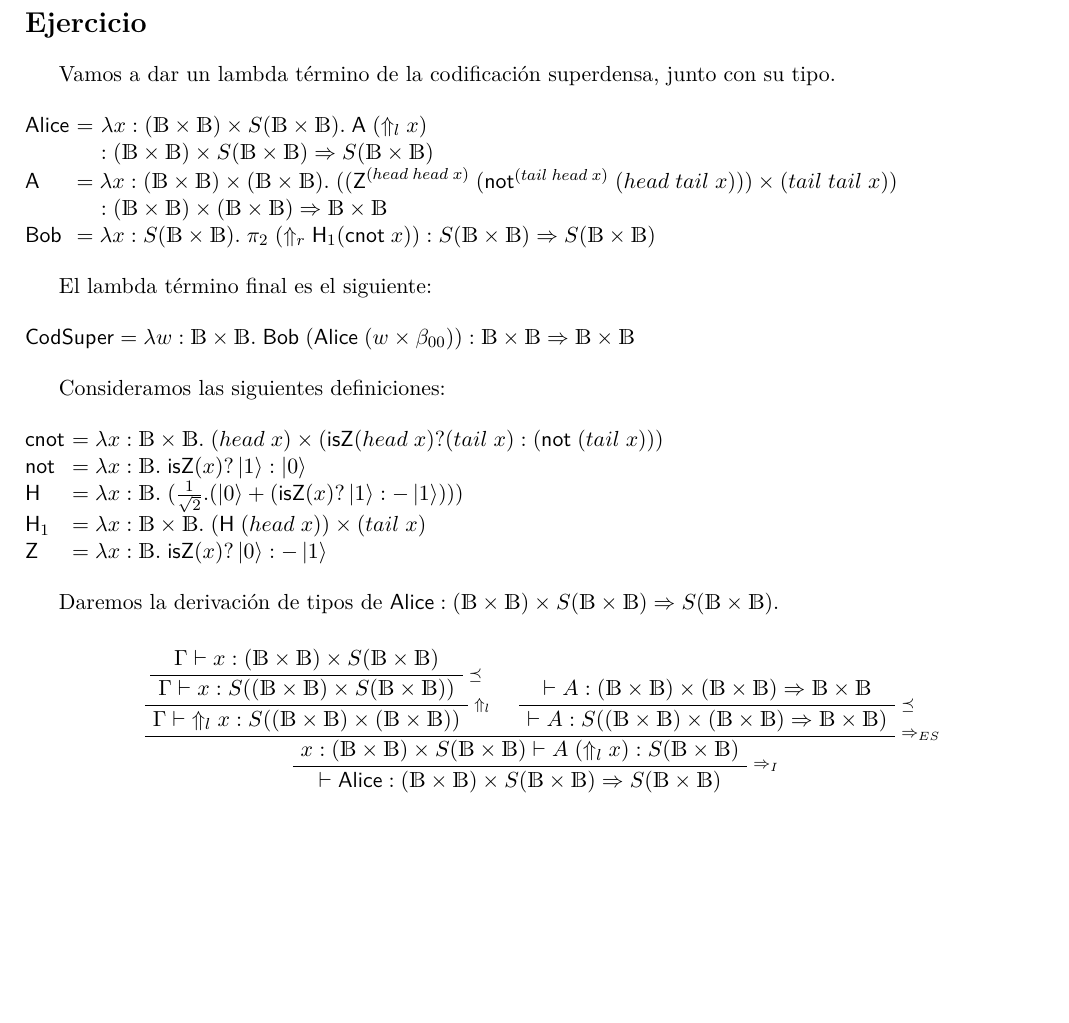
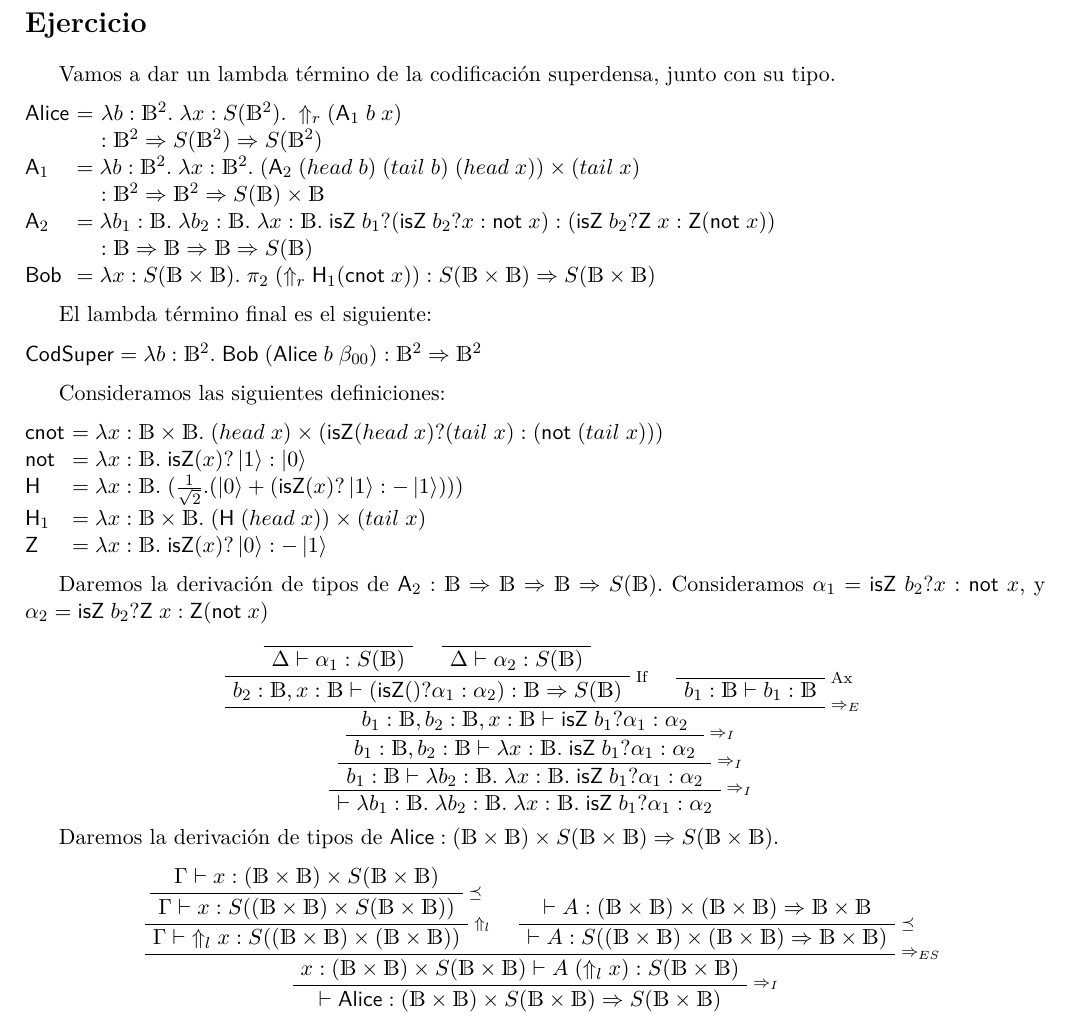
Before and after one commit to JoelCa/Cuantica, a LaTeX document (practica4/practica4.tex): part of page 2 of 2, cut so that both start at the same text, the shorter picture padded with empty space. Compiled offline with pdfLaTeX.

Commit message:
correciones

```diff
--- a/practica4/practica4.tex
+++ b/practica4/practica4.tex
@@ -39,15 +39,19 @@
 Vamos a dar un lambda término de la codificación superdensa, junto con su tipo.
 
 \begin{tabbing}
-  $\textsf{Alice}$ \= $=$ \= $\lambda x : (\mathds{B} \times \mathds{B}) \times S (\mathds{B} \times \mathds{B}).
-  \; \textsf{A} \; (\Uparrow_{l} x)$ \\
+  $\textsf{Alice}$ \= $=$ \= $\lambda b : \mathds{B}^2. \; \lambda x : S(\mathds{B}^2).
+  \; \Uparrow_r (\textsf{A}_1 \; b \; x)$ \\
 
-  \> \> $: (\mathds{B} \times  \mathds{B}) \times S(\mathds{B} \times \mathds{B}) \Rightarrow S(\mathds{B} \times \mathds{B})$ \\
+  \> \> $: \mathds{B}^2 \Rightarrow S(\mathds{B}^2) \Rightarrow S(\mathds{B}^2)$ \\
 
-  $\textsf{A}$ \> $= \lambda x: (\mathds{B} \times \mathds{B}) \times (\mathds{B} \times \mathds{B}). \; ((\textsf{Z}^{(head \; head \; x)}\;
-  (\textsf{not}^{(tail \; head \; x)} \; (head \; tail \; x))) \times (tail \; tail \; x))$ \\
+  $\textsf{A}_1$ \> $= \lambda b : \mathds{B}^2 . \; \lambda x : \mathds{B}^2. \; ( \textsf{A}_2 \; (head \; b) \; (tail \; b) \; (head \; x))
+  \times (tail \; x)$ \\
+  \> \> $: \mathds{B}^2 \Rightarrow \mathds{B}^2 \Rightarrow S(\mathds{B}) \times \mathds{B}$ \\
 
-  \> \> $: (\mathds{B} \times  \mathds{B}) \times (\mathds{B} \times  \mathds{B}) \Rightarrow \mathds{B} \times \mathds{B}$ \\
+  $\textsf{A}_2$ \> $= \lambda b_1:\mathds{B}. \; \lambda b_2:\mathds{B}. \; \lambda x : \mathds{B}. \;
+  \textsf{isZ} \; b_1 ? (\textsf{isZ} \; b_2 ? x : \textsf{not} \; x) :
+  (\textsf{isZ} \; b_2 ? \textsf{Z} \; x : \textsf{Z} (\textsf{not} \; x))$ \\
+  \> \> $: \mathds{B} \Rightarrow \mathds{B} \Rightarrow \mathds{B} \Rightarrow S(\mathds{B})$ \\
 
   $\textsf{Bob}$ \> $= \lambda x : S(\mathds{B} \times \mathds{B}). \; \pi_{2} \; (\Uparrow_{r} \textsf{H}_{1} (\textsf{cnot} \; x))
   : S(\mathds{B} \times \mathds{B}) \Rightarrow S(\mathds{B} \times \mathds{B})$
@@ -56,8 +60,8 @@ Vamos a dar un lambda término de la codificación superdensa, junto con su tipo
 El lambda término final es el siguiente:
 
 \begin{tabbing}
-  $\textsf{CodSuper} = \lambda w : \mathds{B} \times \mathds{B}. \; \textsf{Bob} \; (\textsf{Alice} \; (w \times \beta_{00}) )
-  : \mathds{B} \times \mathds{B} \Rightarrow \mathds{B} \times \mathds{B}$
+  $\textsf{CodSuper} = \lambda b : \mathds{B}^2. \; \textsf{Bob} \; (\textsf{Alice} \; b \; \beta_{00})
+  : \mathds{B}^2 \Rightarrow \mathds{B}^2$
 \end{tabbing}
 
 Consideramos las siguientes definiciones:
@@ -74,6 +78,35 @@ Consideramos las siguientes definiciones:
 
   $\textsf{Z}$ \> $= \lambda x : \mathds{B}. \; \textsf{isZ}(x) ? \ket{0} : - \ket{1}$
 \end{tabbing}
+
+Daremos la derivación de tipos de $\textsf{A}_2 : \mathds{B} \Rightarrow \mathds{B} \Rightarrow \mathds{B} \Rightarrow S(\mathds{B})$.
+Consideramos $\alpha_1 = \textsf{isZ} \; b_2 ? x : \textsf{not} \; x$, y
+$\alpha_2 = \textsf{isZ} \; b_2 ? \textsf{Z} \; x : \textsf{Z} (\textsf{not} \; x)$
+
+
+\begin{prooftree}
+  \AxiomC{$$}
+  \UnaryInfC{$\Delta \vdash \alpha_1:S(\mathds{B})$}
+  \AxiomC{$$}
+  \UnaryInfC{$\Delta \vdash \alpha_2:S(\mathds{B})$}
+  \RightLabel{\scriptsize{If}}
+  \BinaryInfC{$b_2:\mathds{B}, x:\mathds{B} \vdash (\textsf{isZ}() ? \alpha_1 : \alpha_2) : \mathds{B} \Rightarrow S(\mathds{B})$}
+  \AxiomC{$$}
+  \RightLabel{\scriptsize{Ax}}
+  \UnaryInfC{$b_1 : \mathds{B} \vdash b_1 : \mathds{B}$}
+  \RightLabel{\scriptsize{$\Rightarrow_E$}}
+  \BinaryInfC{$b_1: \mathds{B}, b_2:\mathds{B}, x : \mathds{B} \vdash
+  \textsf{isZ} \; b_1 ? \alpha_1: \alpha_2$}
+  \RightLabel{\scriptsize{$\Rightarrow_I$}}
+  \UnaryInfC{$b_1: \mathds{B}, b_2:\mathds{B} \vdash \lambda x : \mathds{B}.
+  \; \textsf{isZ} \; b_1 ? \alpha_1: \alpha_2$}
+  \RightLabel{\scriptsize{$\Rightarrow_I$}}
+  \UnaryInfC{$b_1 : \mathds{B} \vdash \lambda b_2:\mathds{B}. \; \lambda x : \mathds{B}.
+  \; \textsf{isZ} \; b_1 ? \alpha_1: \alpha_2$}
+  \RightLabel{\scriptsize{$\Rightarrow_I$}}
+  \UnaryInfC{$\vdash \lambda b_1:\mathds{B}. \; \lambda b_2:\mathds{B}. \; \lambda x : \mathds{B}.
+  \; \textsf{isZ} \; b_1 ? \alpha_1: \alpha_2$}
+\end{prooftree}
 
 Daremos la derivación de tipos de $\textsf{Alice} : (\mathds{B} \times  \mathds{B}) \times S(\mathds{B} \times \mathds{B}) \Rightarrow S(\mathds{B} \times \mathds{B})$.
 
```
